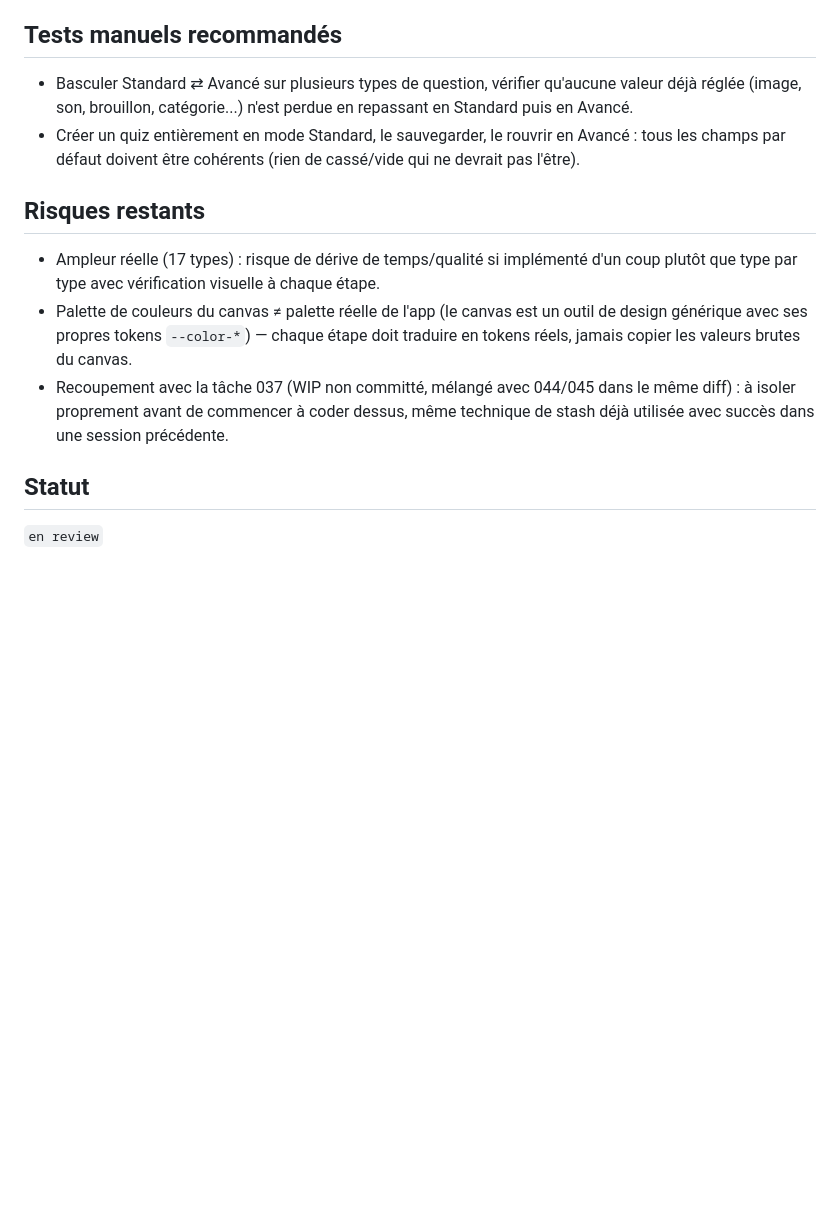
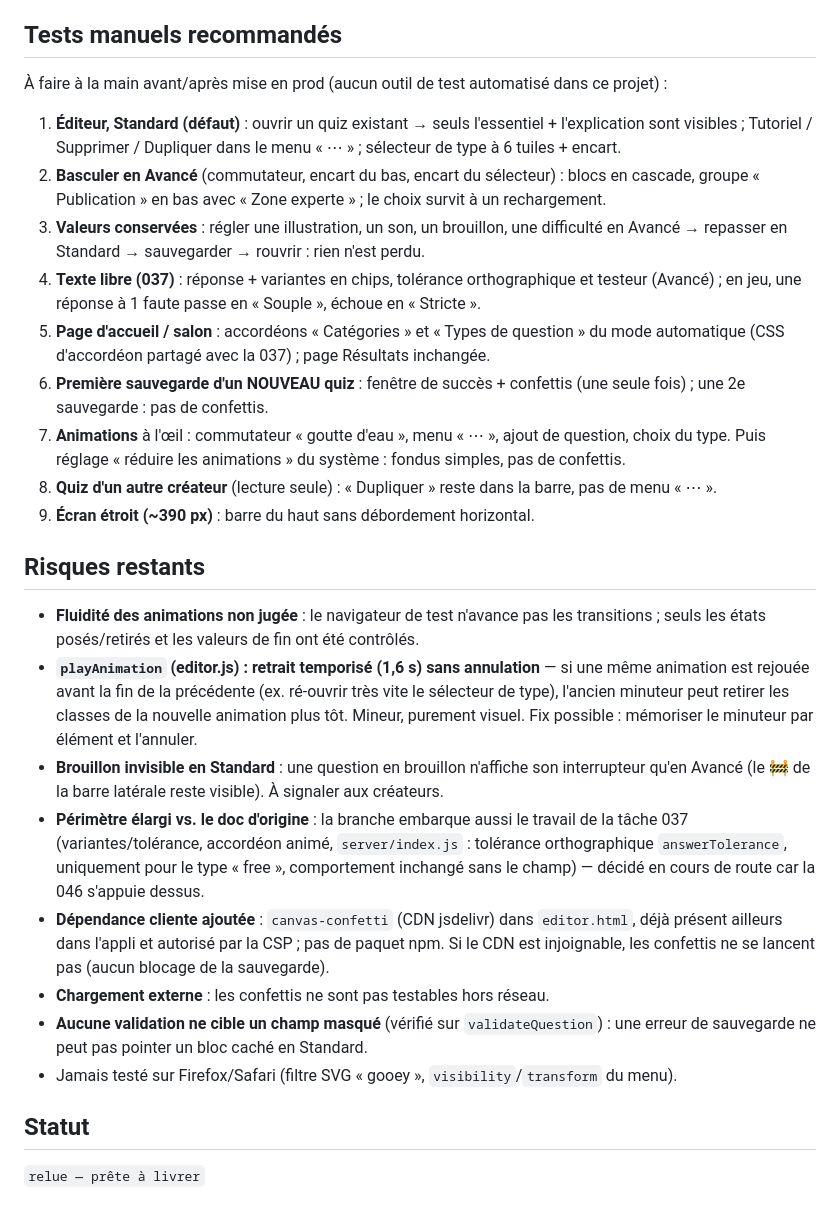
Before and after one commit to jerilycan/Queazy, a Markdown page: docs/agent-tasks/046-mode-standard-avance-editeur.md, the part around the change. Rendered like a GitHub page; blank space fills up the shorter version.

Commit message:
Tâche 046 : relecture (tests manuels recommandés, risques restants)
Co-Authored-By: Claude Sonnet 5.5 <noreply@anthropic.com>

```diff
--- a/docs/agent-tasks/046-mode-standard-avance-editeur.md
+++ b/docs/agent-tasks/046-mode-standard-avance-editeur.md
@@ -206,25 +206,26 @@ purement visuel (aucune valeur n'est jamais effacée)._
       sur plusieurs types)
 
 ## Tests manuels recommandés
-- Basculer Standard ⇄ Avancé sur plusieurs types de question, vérifier
-  qu'aucune valeur déjà réglée (image, son, brouillon, catégorie...) n'est
-  perdue en repassant en Standard puis en Avancé.
-- Créer un quiz entièrement en mode Standard, le sauvegarder, le rouvrir en
-  Avancé : tous les champs par défaut doivent être cohérents (rien de
-  cassé/vide qui ne devrait pas l'être).
+À faire à la main avant/après mise en prod (aucun outil de test automatisé dans ce projet) :
+1. **Éditeur, Standard (défaut)** : ouvrir un quiz existant → seuls l'essentiel + l'explication sont visibles ; Tutoriel / Supprimer / Dupliquer dans le menu « ⋯ » ; sélecteur de type à 6 tuiles + encart.
+2. **Basculer en Avancé** (commutateur, encart du bas, encart du sélecteur) : blocs en cascade, groupe « Publication » en bas avec « Zone experte » ; le choix survit à un rechargement.
+3. **Valeurs conservées** : régler une illustration, un son, un brouillon, une difficulté en Avancé → repasser en Standard → sauvegarder → rouvrir : rien n'est perdu.
+4. **Texte libre (037)** : réponse + variantes en chips, tolérance orthographique et testeur (Avancé) ; en jeu, une réponse à 1 faute passe en « Souple », échoue en « Stricte ».
+5. **Page d'accueil / salon** : accordéons « Catégories » et « Types de question » du mode automatique (CSS d'accordéon partagé avec la 037) ; page Résultats inchangée.
+6. **Première sauvegarde d'un NOUVEAU quiz** : fenêtre de succès + confettis (une seule fois) ; une 2e sauvegarde : pas de confettis.
+7. **Animations** à l'œil : commutateur « goutte d'eau », menu « ⋯ », ajout de question, choix du type. Puis réglage « réduire les animations » du système : fondus simples, pas de confettis.
+8. **Quiz d'un autre créateur** (lecture seule) : « Dupliquer » reste dans la barre, pas de menu « ⋯ ».
+9. **Écran étroit (~390 px)** : barre du haut sans débordement horizontal.
 
 ## Risques restants
-- Ampleur réelle (17 types) : risque de dérive de temps/qualité si
-  implémenté d'un coup plutôt que type par type avec vérification visuelle
-  à chaque étape.
-- Palette de couleurs du canvas ≠ palette réelle de l'app (le canvas est un
-  outil de design générique avec ses propres tokens `--color-*`) — chaque
-  étape doit traduire en tokens réels, jamais copier les valeurs brutes du
-  canvas.
-- Recoupement avec la tâche 037 (WIP non committé, mélangé avec 044/045
-  dans le même diff) : à isoler proprement avant de commencer à coder
-  dessus, même technique de stash déjà utilisée avec succès dans une
-  session précédente.
+- **Fluidité des animations non jugée** : le navigateur de test n'avance pas les transitions ; seuls les états posés/retirés et les valeurs de fin ont été contrôlés.
+- **`playAnimation` (editor.js) : retrait temporisé (1,6 s) sans annulation** — si une même animation est rejouée avant la fin de la précédente (ex. ré-ouvrir très vite le sélecteur de type), l'ancien minuteur peut retirer les classes de la nouvelle animation plus tôt. Mineur, purement visuel. Fix possible : mémoriser le minuteur par élément et l'annuler.
+- **Brouillon invisible en Standard** : une question en brouillon n'affiche son interrupteur qu'en Avancé (le 🚧 de la barre latérale reste visible). À signaler aux créateurs.
+- **Périmètre élargi vs. le doc d'origine** : la branche embarque aussi le travail de la tâche 037 (variantes/tolérance, accordéon animé, `server/index.js` : tolérance orthographique `answerTolerance`, uniquement pour le type « free », comportement inchangé sans le champ) — décidé en cours de route car la 046 s'appuie dessus.
+- **Dépendance cliente ajoutée** : `canvas-confetti` (CDN jsdelivr) dans `editor.html`, déjà présent ailleurs dans l'appli et autorisé par la CSP ; pas de paquet npm. Si le CDN est injoignable, les confettis ne se lancent pas (aucun blocage de la sauvegarde).
+- **Chargement externe** : les confettis ne sont pas testables hors réseau.
+- **Aucune validation ne cible un champ masqué** (vérifié sur `validateQuestion`) : une erreur de sauvegarde ne peut pas pointer un bloc caché en Standard.
+- Jamais testé sur Firefox/Safari (filtre SVG « gooey », `visibility`/`transform` du menu).
 
 ## Statut
-`en review`
+`relue — prête à livrer`
```
